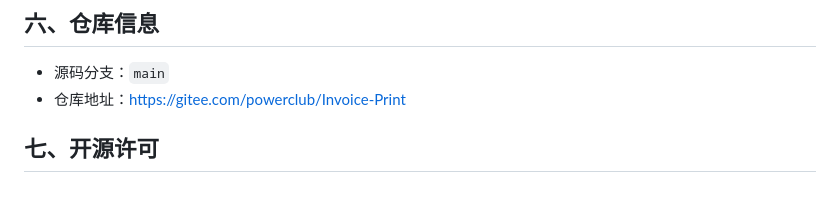
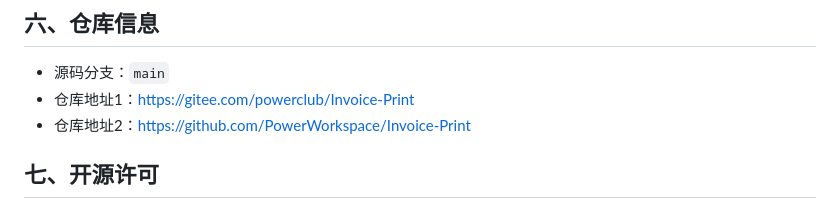
Before and after one commit to PowerWorkspace/Invoice-Print, a Markdown page: README.md, the part around one of its changes. Drawn GitHub-style.

Commit message:
Update MuPDF download link and repository URLs
Updated download links for MuPDF and repository addresses.

```diff
--- a/README.md
+++ b/README.md
@@ -98,7 +98,8 @@
 ## 六、仓库信息
 
 - 源码分支：`main`
-- 仓库地址：<https://gitee.com/powerclub/Invoice-Print>
+- 仓库地址1：<https://gitee.com/powerclub/Invoice-Print>
+- 仓库地址2：<https://github.com/PowerWorkspace/Invoice-Print>
 
 ## 七、开源许可
 
```
Also changed, not shown: other parts of README.md (+1 -1 lines).
